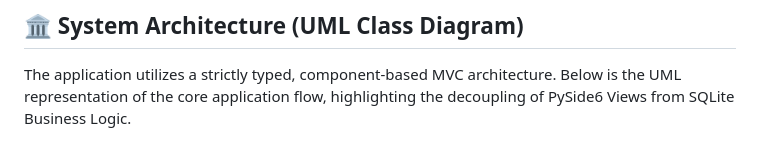
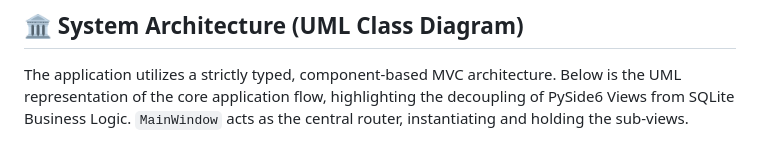
Before and after one commit to BKurantowicz/Engineering-thesis-project, a Markdown page: README.md, the part around one of its changes. Rendered like a GitHub page.

```diff
--- a/README.md
+++ b/README.md
@@ -48,4 +48,5 @@ The application is built with a focus on usability and supports bilingual interf
 ## 🏛️ System Architecture (UML Class Diagram)
 
 The application utilizes a strictly typed, component-based MVC architecture. Below is the UML representation of the core application flow, highlighting the decoupling of PySide6 Views from SQLite Business Logic.
+`MainWindow` acts as the central router, instantiating and holding the sub-views.
 
```
Also changed, not shown: other parts of README.md (+100 -1 lines).
